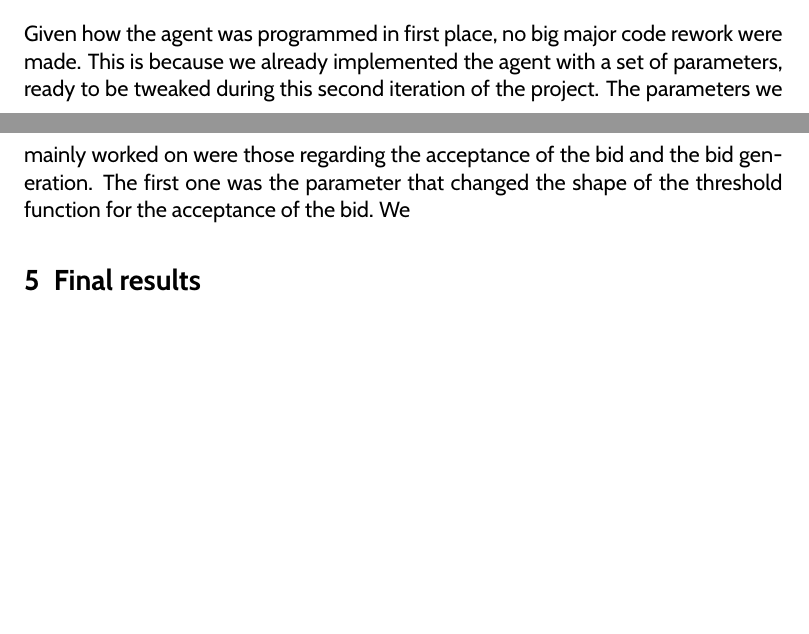
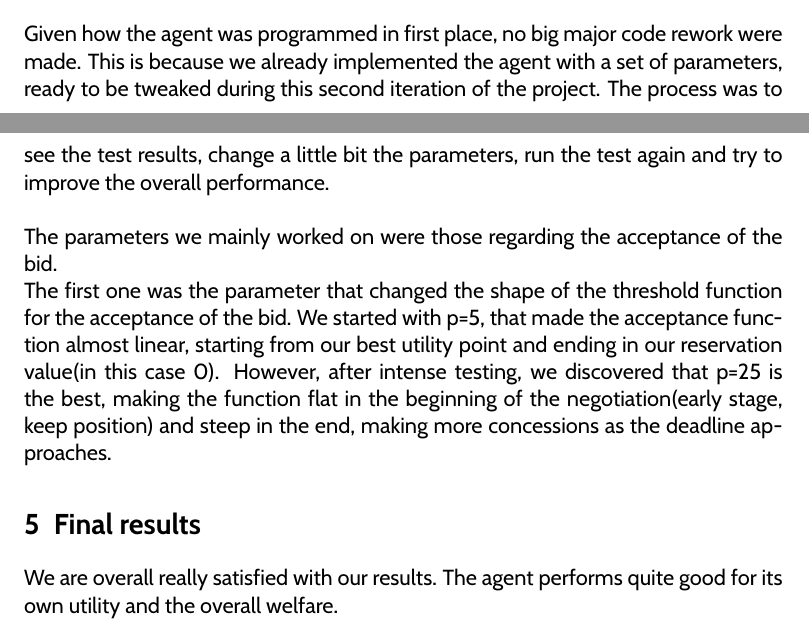
Before and after one commit to FranCorsini/Pupe-negotiatitor-3000-2.0-on-ice, a LaTeX document (report/Part2/group4.tex): two parts of pages 2 and 3 of 3, joined at a grey line, cut so that both start at the same text, the shorter picture padded with empty space. Compiled offline with pdfLaTeX.

Commit message:
report updted

```diff
--- a/report/Part2/group4.tex
+++ b/report/Part2/group4.tex
@@ -58,12 +58,15 @@ We ommitted group 9 from our testing, because group 9 was the only group produci
 \label{sec:testresults}
 
 \section{Improvements made to the agent}
-Given how the agent was programmed in first place, no big major code rework were made. This is because we already implemented the agent with a set of parameters, ready to be tweaked during this second iteration of the project.
-The parameters we mainly worked on were those regarding the acceptance of the bid and the bid generation.
-The first one was the parameter that changed the shape of the threshold function for the acceptance of the bid. We
+Given how the agent was programmed in first place, no big major code rework were made. This is because we already implemented the agent with a set of parameters, ready to be tweaked during this second iteration of the project. The process was to see the test results, change a little bit the parameters, run the test again and try to improve the overall performance.
+\\ \\
+The parameters we mainly worked on were those regarding the acceptance of the bid.
+
+The first one was the parameter that changed the shape of the threshold function for the acceptance of the bid. We started with p=5, that made the acceptance function almost linear, starting from our best utility point and ending in our reservation value(in this case 0). However, after intense testing, we discovered that p=25 is the best, making the function flat in the beginning of the negotiation(early stage, keep position) and steep in the end, making more concessions as the deadline approaches.
 \label{sec:improvements}
 
 \section{Final results}
+We are overall really satisfied with our results. The agent performs quite good for its own utility and the overall welfare.
 \label{sec:finalresults}
 
 \end{document}
```
Also changed, not shown: report/Part2/group4.pdf, 4 other files.
